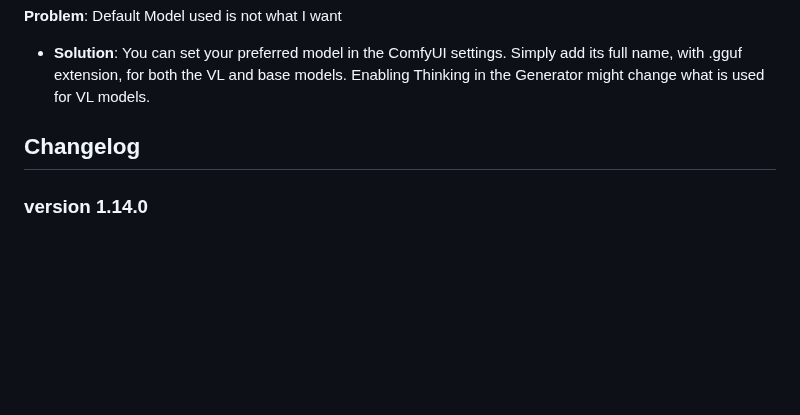
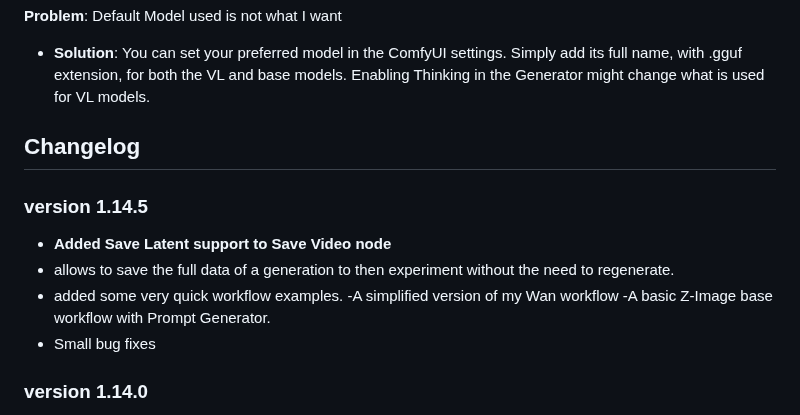
Before and after one commit to FranckyB/ComfyUI-Prompt-Manager, a Markdown page: README.md, the part around the change. Rendered like a GitHub page; blank space fills up the shorter version.

Commit message:
Add new WAN workflow configuration for video processing and prompt generation.  Small fixes

```diff
--- a/README.md
+++ b/README.md
@@ -242,6 +242,14 @@ Preference settings can be found in ComfyUI Settings → Prompt Manager
 
 ## Changelog
 
+### version 1.14.5
+- **Added Save Latent support to Save Video node**
+- allows to save the full data of a generation to then experiment without the need to regenerate.
+- added some very quick workflow examples.
+    -A simplified version of my Wan workflow
+    -A basic Z-Image base workflow with Prompt Generator.
+- Small bug fixes
+
 ### version 1.14.0
 - **Addition of a "Save Video H264/H265" node, that replicates ComfyUI's Video Node**
   - Adds choice between H264/H265
```
Also changed, not shown: example_workflows/generator_workflow.jpg (added), example_workflows/wan_workflow.jpg (added), 6 other files.
